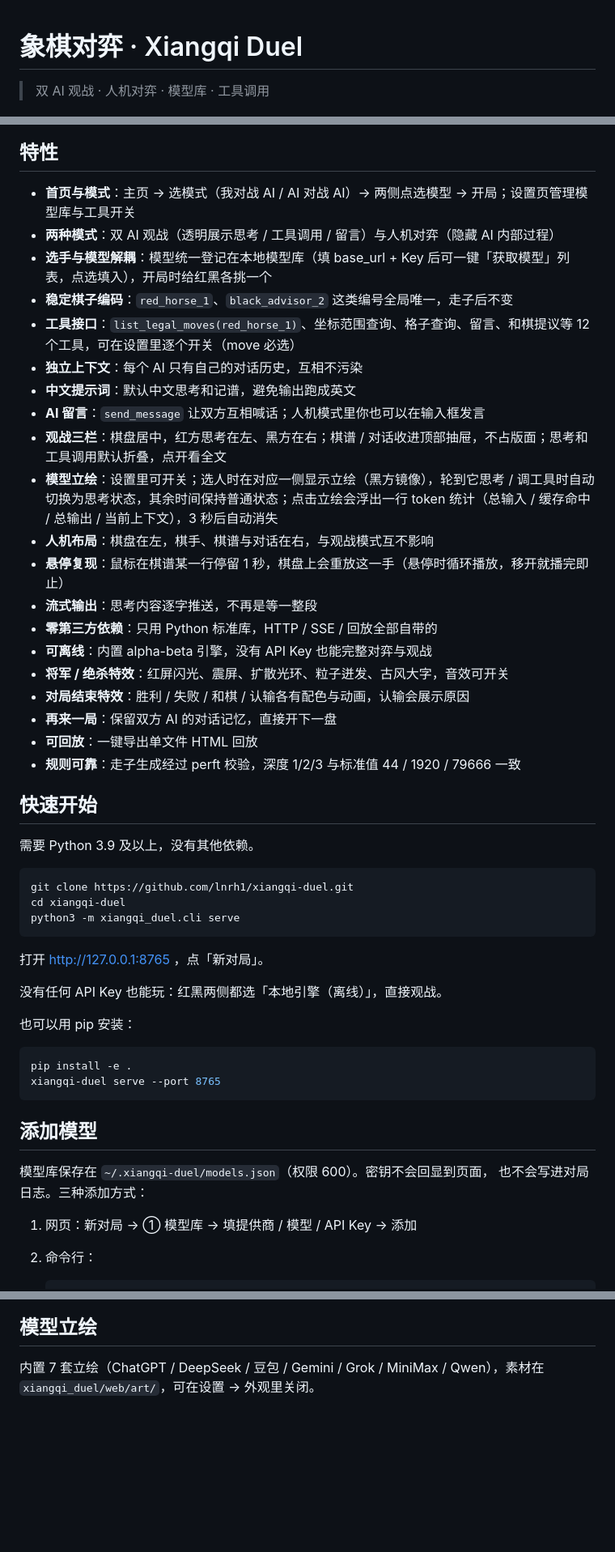
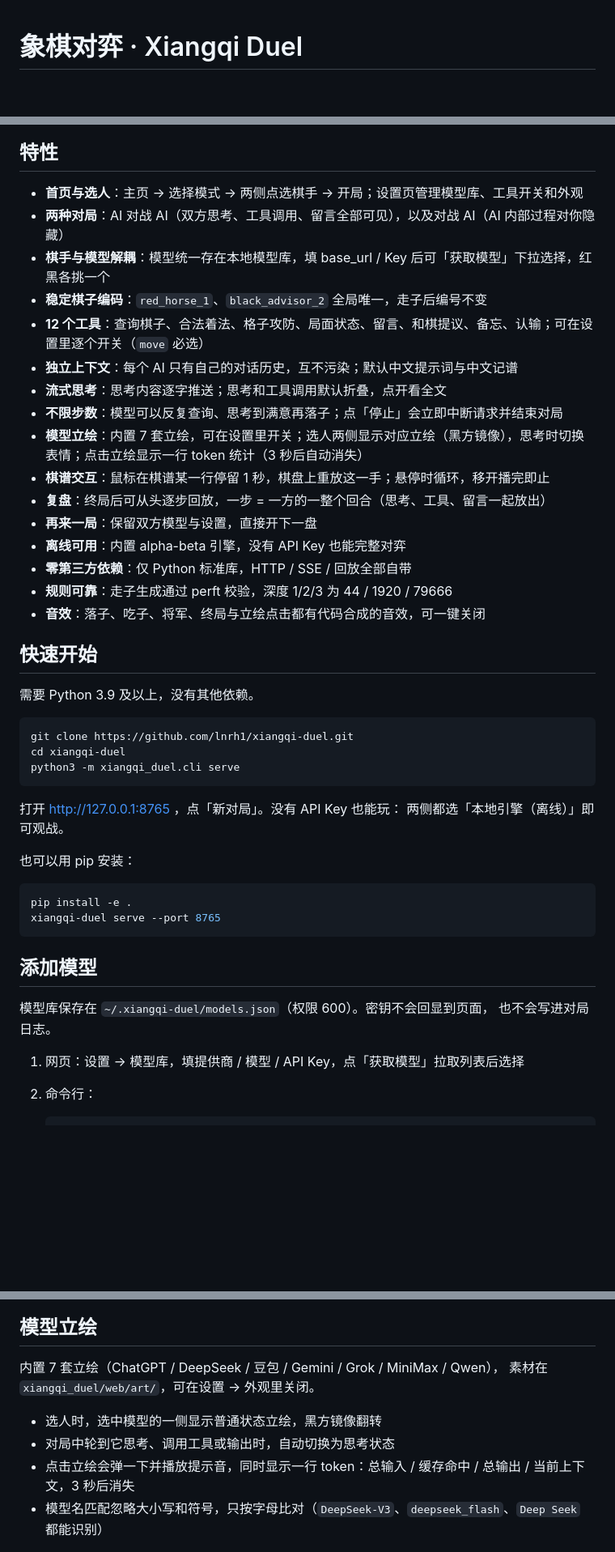
Before and after one commit to lnrh1/xiangqi-duel, a Markdown page: README.md, 3 parts joined by grey strips. Shown at 81% size. Drawn GitHub-style; blank space fills up the shorter version.

````diff
--- a/README.md
+++ b/README.md
@@ -1,6 +1,4 @@
 # 象棋对弈 · Xiangqi Duel
-
-> 双 AI 观战 · 人机对弈 · 模型库 · 工具调用
 
 ![license](https://img.shields.io/badge/license-MIT-blue)
 ![python](https://img.shields.io/badge/python-3.9%2B-blue)
@@ -19,25 +12,21 @@
 ## 特性
 
-- **首页与模式**：主页 → 选模式（我对战 AI / AI 对战 AI）→ 两侧点选模型 → 开局；设置页管理模型库与工具开关
-- **两种模式**：双 AI 观战（透明展示思考 / 工具调用 / 留言）与人机对弈（隐藏 AI 内部过程）
-- **选手与模型解耦**：模型统一登记在本地模型库（填 base_url + Key 后可一键「获取模型」列表，点选填入），开局时给红黑各挑一个
-- **稳定棋子编码**：`red_horse_1`、`black_advisor_2` 这类编号全局唯一，走子后不变
-- **工具接口**：`list_legal_moves(red_horse_1)`、坐标范围查询、格子查询、留言、和棋提议等 12 个工具，可在设置里逐个开关（move 必选）
-- **独立上下文**：每个 AI 只有自己的对话历史，互相不污染
-- **中文提示词**：默认中文思考和记谱，避免输出跑成英文
-- **AI 留言**：`send_message` 让双方互相喊话；人机模式里你也可以在输入框发言
-- **观战三栏**：棋盘居中，红方思考在左、黑方在右；棋谱 / 对话收进顶部抽屉，不占版面；思考和工具调用默认折叠，点开看全文
-- **模型立绘**：设置里可开关；选人时在对应一侧显示立绘（黑方镜像），轮到它思考 / 调工具时自动切换为思考状态，其余时间保持普通状态；点击立绘会浮出一行 token 统计（总输入 / 缓存命中 / 总输出 / 当前上下文），3 秒后自动消失
-- **人机布局**：棋盘在左，棋手、棋谱与对话在右，与观战模式互不影响
-- **悬停复现**：鼠标在棋谱某一行停留 1 秒，棋盘上会重放这一手（悬停时循环播放，移开就播完即止）
-- **流式输出**：思考内容逐字推送，不再是等一整段
-- **零第三方依赖**：只用 Python 标准库，HTTP / SSE / 回放全部自带的
-- **可离线**：内置 alpha-beta 引擎，没有 API Key 也能完整对弈与观战
-- **将军 / 绝杀特效**：红屏闪光、震屏、扩散光环、粒子迸发、古风大字，音效可开关
-- **对局结束特效**：胜利 / 失败 / 和棋 / 认输各有配色与动画，认输会展示原因
-- **再来一局**：保留双方 AI 的对话记忆，直接开下一盘
-- **可回放**：一键导出单文件 HTML 回放
-- **规则可靠**：走子生成经过 perft 校验，深度 1/2/3 与标准值 44 / 1920 / 79666 一致
+- **首页与选人**：主页 → 选择模式 → 两侧点选棋手 → 开局；设置页管理模型库、工具开关和外观
+- **两种对局**：AI 对战 AI（双方思考、工具调用、留言全部可见），以及对战 AI（AI 内部过程对你隐藏）
+- **棋手与模型解耦**：模型统一存在本地模型库，填 base_url / Key 后可「获取模型」下拉选择，红黑各挑一个
+- **稳定棋子编码**：`red_horse_1`、`black_advisor_2` 全局唯一，走子后编号不变
+- **12 个工具**：查询棋子、合法着法、格子攻防、局面状态、留言、和棋提议、备忘、认输；可在设置里逐个开关（`move` 必选）
+- **独立上下文**：每个 AI 只有自己的对话历史，互不污染；默认中文提示词与中文记谱
+- **流式思考**：思考内容逐字推送；思考和工具调用默认折叠，点开看全文
+- **不限步数**：模型可以反复查询、思考到满意再落子；点「停止」会立即中断请求并结束对局
+- **模型立绘**：内置 7 套立绘，可在设置里开关；选人两侧显示对应立绘（黑方镜像），思考时切换表情；点击立绘显示一行 token 统计（3 秒后自动消失）
+- **棋谱交互**：鼠标在棋谱某一行停留 1 秒，棋盘上重放这一手；悬停时循环，移开播完即止
+- **复盘**：终局后可从头逐步回放，一步 = 一方的一整个回合（思考、工具、留言一起放出）
+- **再来一局**：保留双方模型与设置，直接开下一盘
+- **离线可用**：内置 alpha-beta 引擎，没有 API Key 也能完整对弈
+- **零第三方依赖**：仅 Python 标准库，HTTP / SSE / 回放全部自带
+- **规则可靠**：走子生成通过 perft 校验，深度 1/2/3 为 44 / 1920 / 79666
+- **音效**：落子、吃子、将军、终局与立绘点击都有代码合成的音效，可一键关闭
 
 ## 快速开始
 
@@ -49,9 +38,8 @@ cd xiangqi-duel
 python3 -m xiangqi_duel.cli serve
 ```
 
-打开 http://127.0.0.1:8765 ，点「新对局」。
-
-没有任何 API Key 也能玩：红黑两侧都选「本地引擎（离线）」，直接观战。
+打开 http://127.0.0.1:8765 ，点「新对局」。没有 API Key 也能玩：
+两侧都选「本地引擎（离线）」即可观战。
 
 也可以用 pip 安装：
 
@@ -63,9 +51,9 @@ xiangqi-duel serve --port 8765
 ## 添加模型
 
 模型库保存在 `~/.xiangqi-duel/models.json`（权限 600）。密钥不会回显到页面，
-也不会写进对局日志。三种添加方式：
+也不会写进对局日志。
 
-1. 网页：新对局 → ① 模型库 → 填提供商 / 模型 / API Key → 添加
+1. 网页：设置 → 模型库，填提供商 / 模型 / API Key，点「获取模型」拉取列表后选择
 2. 命令行：
 
    ```bash
@@ -146,7 +108,13 @@ xiangqi-duel models add --provider custom --model my-model --base-url https://ap
 
 ## 模型立绘
 
-内置 7 套立绘（ChatGPT / DeepSeek / 豆包 / Gemini / Grok / MiniMax / Qwen），素材在 `xiangqi_duel/web/art/`，可在设置 → 外观里关闭。
+内置 7 套立绘（ChatGPT / DeepSeek / 豆包 / Gemini / Grok / MiniMax / Qwen），
+素材在 `xiangqi_duel/web/art/`，可在设置 → 外观里关闭。
+
+- 选人时，选中模型的一侧显示普通状态立绘，黑方镜像翻转
+- 对局中轮到它思考、调用工具或输出时，自动切换为思考状态
+- 点击立绘会弹一下并播放提示音，同时显示一行 token：总输入 / 缓存命中 / 总输出 / 当前上下文，3 秒后消失
+- 模型名匹配忽略大小写和符号，只按字母比对（`DeepSeek-V3`、`deepseek_flash`、`Deep Seek` 都能识别）
 
 ![模型立绘](docs/art-sheet.png)
 
````
Also changed, not shown: other parts of README.md (+64 -100 lines), docs/screenshot.png.
